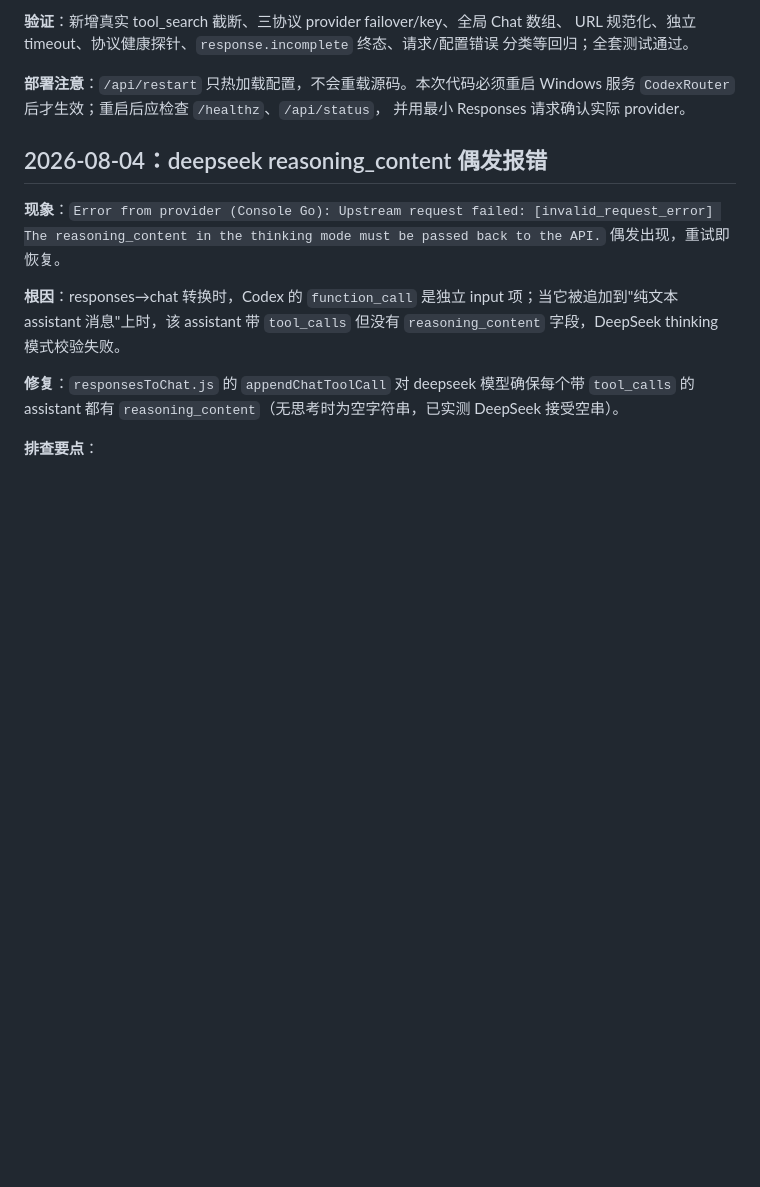
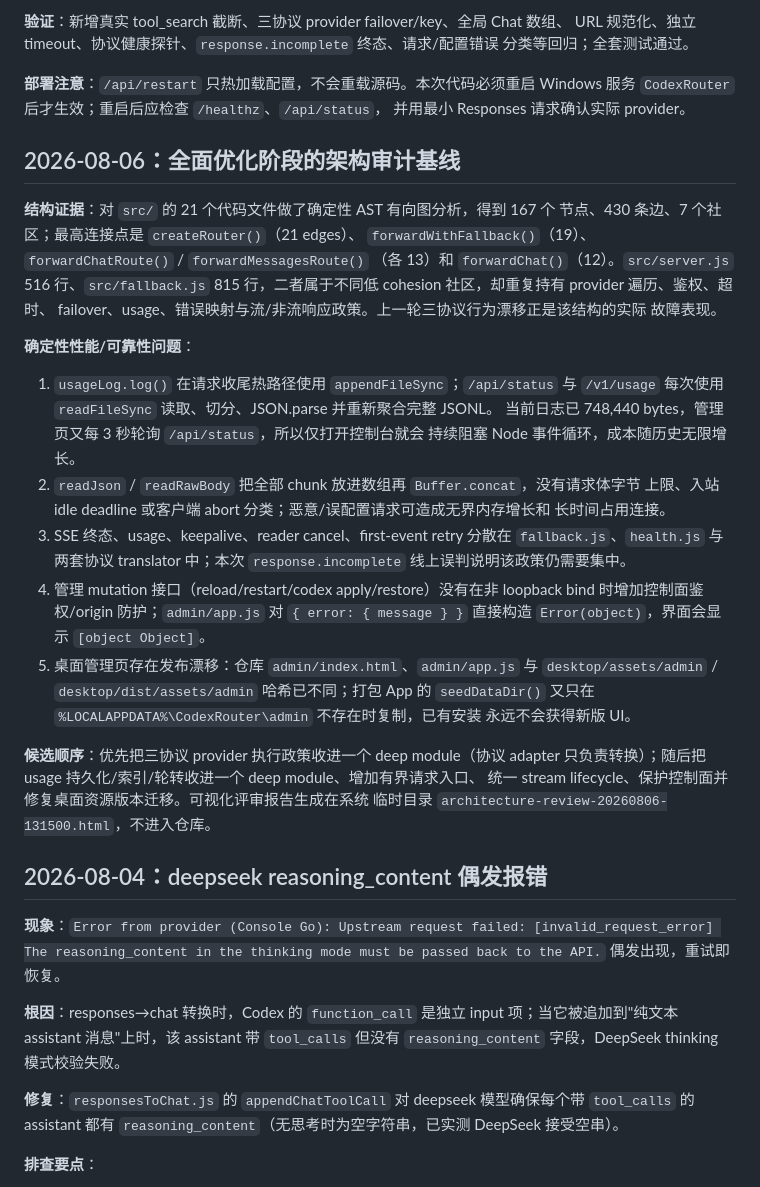
Before and after one commit to chengzhuo5/opencode-api-adapter, a Markdown page: MEMORY.md, the part around the change. Rendered like a GitHub page; blank space fills up the shorter version.

Commit message:
docs: record routing architecture audit

```diff
--- a/MEMORY.md
+++ b/MEMORY.md
@@ -72,6 +72,41 @@ URL 规范化、独立 timeout、协议健康探针、`response.incomplete` 终
 **部署注意**：`/api/restart` 只热加载配置，不会重载源码。本次代码必须重启
 Windows 服务 `CodexRouter` 后才生效；重启后应检查 `/healthz`、`/api/status`，
 并用最小 Responses 请求确认实际 provider。
+
+## 2026-08-06：全面优化阶段的架构审计基线
+
+**结构证据**：对 `src/` 的 21 个代码文件做了确定性 AST 有向图分析，得到 167 个
+节点、430 条边、7 个社区；最高连接点是 `createRouter()`（21 edges）、
+`forwardWithFallback()`（19）、`forwardChatRoute()` / `forwardMessagesRoute()`
+（各 13）和 `forwardChat()`（12）。`src/server.js` 516 行、`src/fallback.js`
+815 行，二者属于不同低 cohesion 社区，却重复持有 provider 遍历、鉴权、超时、
+failover、usage、错误映射与流/非流响应政策。上一轮三协议行为漂移正是该结构的实际
+故障表现。
+
+**确定性性能/可靠性问题**：
+
+1. `usageLog.log()` 在请求收尾热路径使用 `appendFileSync`；`/api/status` 与
+   `/v1/usage` 每次使用 `readFileSync` 读取、切分、JSON.parse 并重新聚合完整 JSONL。
+   当前日志已 748,440 bytes，管理页又每 3 秒轮询 `/api/status`，所以仅打开控制台就会
+   持续阻塞 Node 事件循环，成本随历史无限增长。
+2. `readJson` / `readRawBody` 把全部 chunk 放进数组再 `Buffer.concat`，没有请求体字节
+   上限、入站 idle deadline 或客户端 abort 分类；恶意/误配置请求可造成无界内存增长和
+   长时间占用连接。
+3. SSE 终态、usage、keepalive、reader cancel、first-event retry 分散在
+   `fallback.js`、`health.js` 与两套协议 translator 中；本次
+   `response.incomplete` 线上误判说明该政策仍需要集中。
+4. 管理 mutation 接口（reload/restart/codex apply/restore）没有在非 loopback bind
+   时增加控制面鉴权/origin 防护；`admin/app.js` 对 `{ error: { message } }` 直接构造
+   `Error(object)`，界面会显示 `[object Object]`。
+5. 桌面管理页存在发布漂移：仓库 `admin/index.html`、`admin/app.js` 与
+   `desktop/assets/admin` / `desktop/dist/assets/admin` 哈希已不同；打包 App 的
+   `seedDataDir()` 又只在 `%LOCALAPPDATA%\CodexRouter\admin` 不存在时复制，已有安装
+   永远不会获得新版 UI。
+
+**候选顺序**：优先把三协议 provider 执行政策收进一个 deep module（协议 adapter
+只负责转换）；随后把 usage 持久化/索引/轮转收进一个 deep module、增加有界请求入口、
+统一 stream lifecycle、保护控制面并修复桌面资源版本迁移。可视化评审报告生成在系统
+临时目录 `architecture-review-20260806-131500.html`，不进入仓库。
 
 ## 2026-08-04：deepseek reasoning_content 偶发报错
 
```
